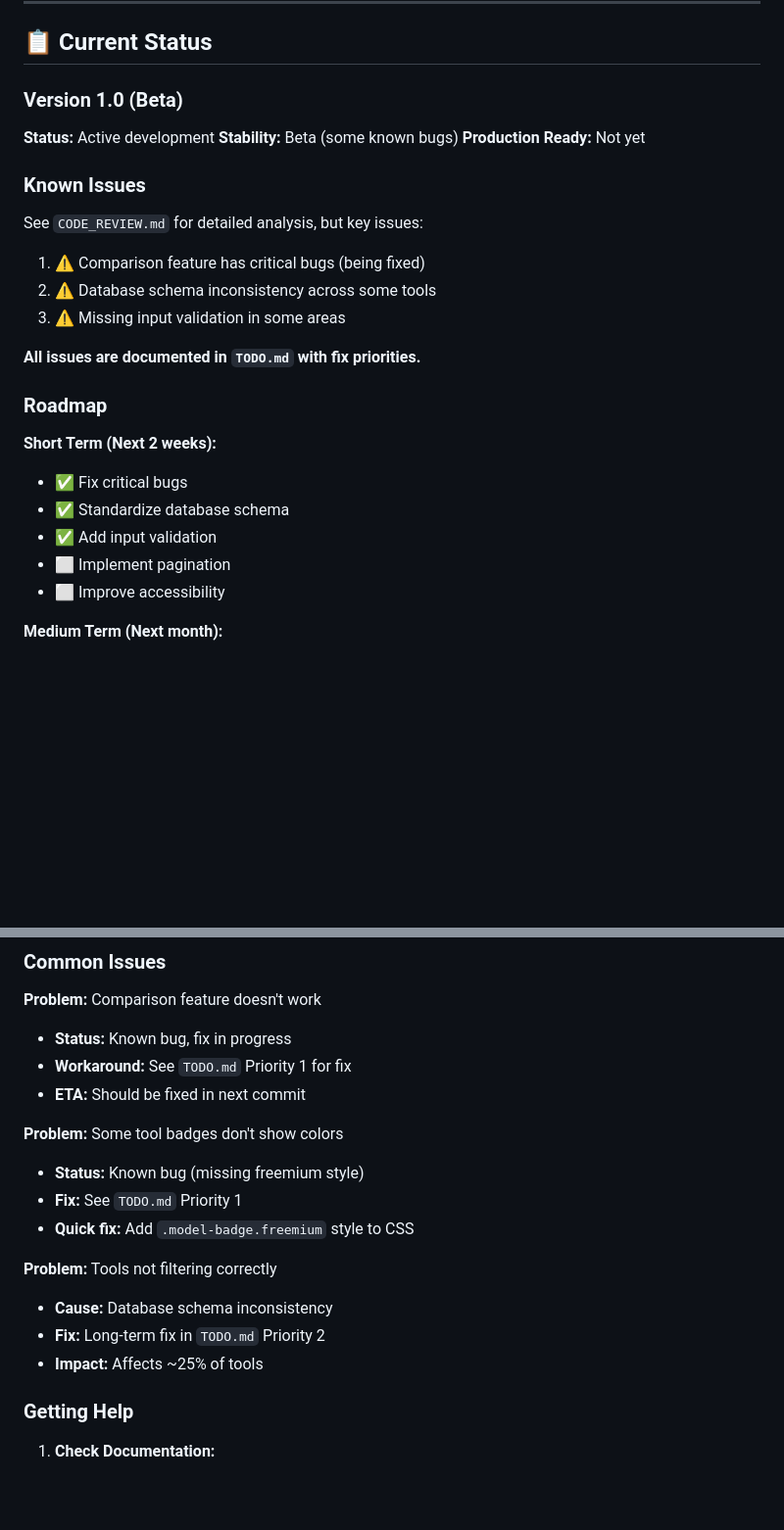
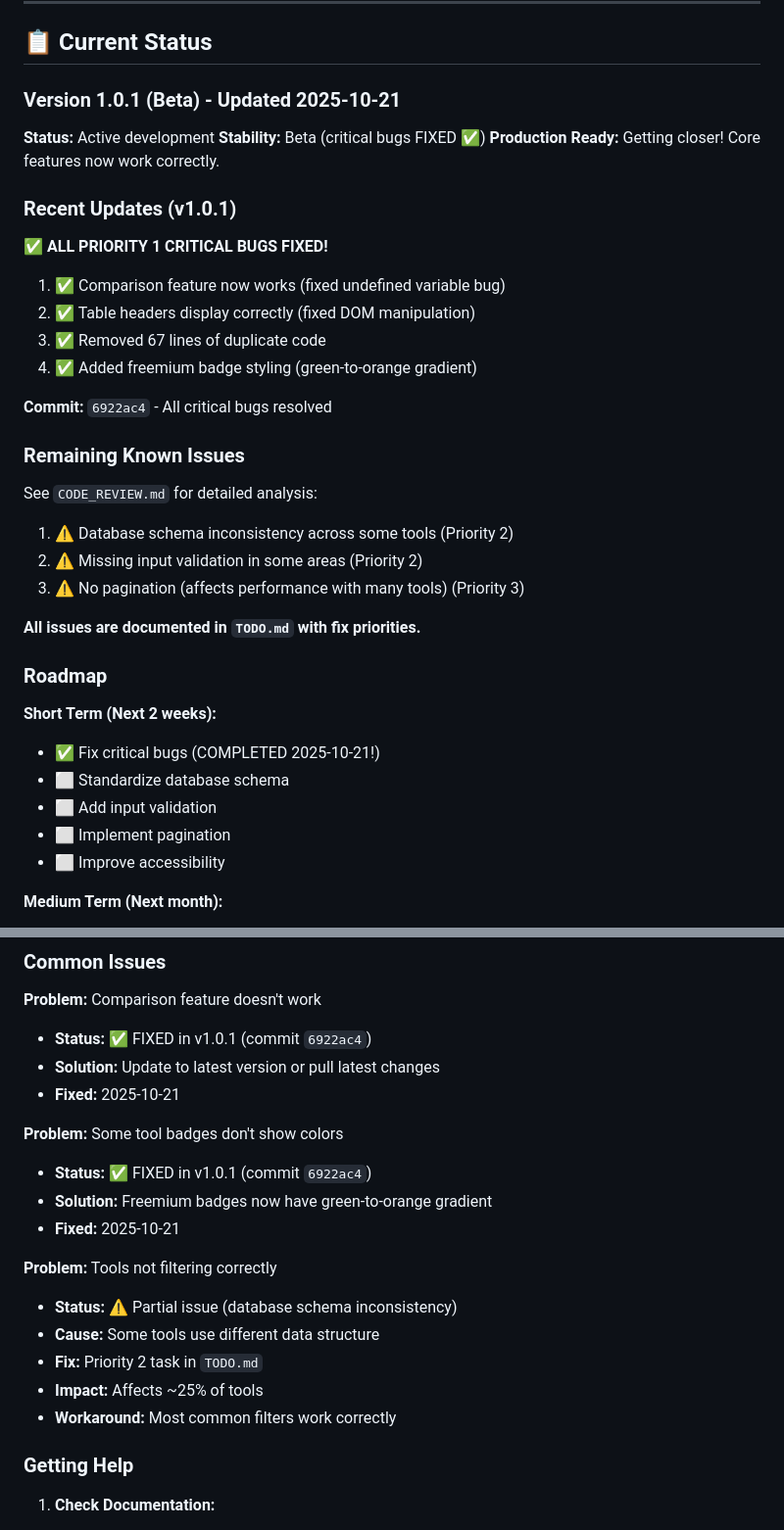
Before and after one commit to drock8732-cmd/ai-video-generation-directory, a Markdown page: README.md, 2 parts joined by grey strips. Shown at 98% size. Rendered like a GitHub page; blank space fills up the shorter version.

Commit message:
docs: update README.md to reflect v1.0.1 bug fixes
Updated README with accurate current status:

Changed:
- Version from 1.0 to 1.0.1
- Status from 'some known bugs' to 'critical bugs FIXED'
- Added 'Recent Updates' section listing all fixes
- Updated roadmap to show Priority 1 completed
- Fixed troubleshooting section (bugs now marked as FIXED)
- Added references to new CHANGELOG.md and CONTRIBUTING.md

Added:
- Commit hash (6922ac4) for bug fixes
- Fix date (2025-10-21)
- Clear status indicators (✅ FIXED, ⚠️ remaining)

Documentation section now includes:
- CHANGELOG.md (version history)
- CONTRIBUTING.md (contribution guidelines)
- Complete developer and contributor resources

README is now 100% accurate with current codebase state.
Users can see at a glance that critical bugs are fixed.

🤖 Generated with [Claude Code](https://claude.com/claude-code)

Co-Authored-By: Claude <noreply@anthropic.com>

```diff
--- a/README.md
+++ b/README.md
@@ -343,27 +343,37 @@ Have an idea? We'd love to hear it!
 
 ## 📋 Current Status
 
-### Version 1.0 (Beta)
+### Version 1.0.1 (Beta) - Updated 2025-10-21
 
 **Status:** Active development
-**Stability:** Beta (some known bugs)
-**Production Ready:** Not yet
+**Stability:** Beta (critical bugs FIXED ✅)
+**Production Ready:** Getting closer! Core features now work correctly.
 
-### Known Issues
+### Recent Updates (v1.0.1)
 
-See `CODE_REVIEW.md` for detailed analysis, but key issues:
-1. ⚠️ Comparison feature has critical bugs (being fixed)
-2. ⚠️ Database schema inconsistency across some tools
-3. ⚠️ Missing input validation in some areas
+✅ **ALL PRIORITY 1 CRITICAL BUGS FIXED!**
+1. ✅ Comparison feature now works (fixed undefined variable bug)
+2. ✅ Table headers display correctly (fixed DOM manipulation)
+3. ✅ Removed 67 lines of duplicate code
+4. ✅ Added freemium badge styling (green-to-orange gradient)
+
+**Commit:** `6922ac4` - All critical bugs resolved
+
+### Remaining Known Issues
+
+See `CODE_REVIEW.md` for detailed analysis:
+1. ⚠️ Database schema inconsistency across some tools (Priority 2)
+2. ⚠️ Missing input validation in some areas (Priority 2)
+3. ⚠️ No pagination (affects performance with many tools) (Priority 3)
 
 **All issues are documented in `TODO.md` with fix priorities.**
 
 ### Roadmap
 
 **Short Term (Next 2 weeks):**
-- ✅ Fix critical bugs
-- ✅ Standardize database schema
-- ✅ Add input validation
+- ✅ Fix critical bugs (COMPLETED 2025-10-21!)
+- ⬜ Standardize database schema
+- ⬜ Add input validation
 - ⬜ Implement pagination
 - ⬜ Improve accessibility
 
@@ -440,19 +458,21 @@ Use browser DevTools (F12) → Toggle Device Toolbar
 ### Common Issues
 
 **Problem:** Comparison feature doesn't work
-- **Status:** Known bug, fix in progress
-- **Workaround:** See `TODO.md` Priority 1 for fix
-- **ETA:** Should be fixed in next commit
+- **Status:** ✅ FIXED in v1.0.1 (commit `6922ac4`)
+- **Solution:** Update to latest version or pull latest changes
+- **Fixed:** 2025-10-21
 
 **Problem:** Some tool badges don't show colors
-- **Status:** Known bug (missing freemium style)
-- **Fix:** See `TODO.md` Priority 1
-- **Quick fix:** Add `.model-badge.freemium` style to CSS
+- **Status:** ✅ FIXED in v1.0.1 (commit `6922ac4`)
+- **Solution:** Freemium badges now have green-to-orange gradient
+- **Fixed:** 2025-10-21
 
 **Problem:** Tools not filtering correctly
-- **Cause:** Database schema inconsistency
-- **Fix:** Long-term fix in `TODO.md` Priority 2
+- **Status:** ⚠️ Partial issue (database schema inconsistency)
+- **Cause:** Some tools use different data structure
+- **Fix:** Priority 2 task in `TODO.md`
 - **Impact:** Affects ~25% of tools
+- **Workaround:** Most common filters work correctly
 
 ### Getting Help
 
```
Also changed, not shown: other parts of README.md (+9 -1 lines).
